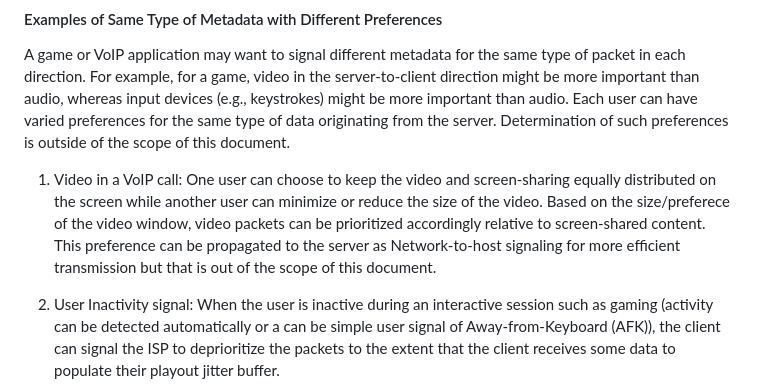
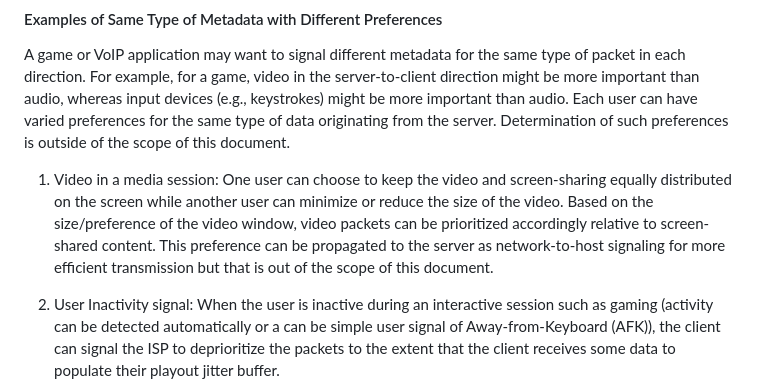
Before and after one commit to danwing/signaling-use-cases, a Markdown page: draft-rwbr-tsvwg-signaling-use-cases.md, the part around the change. Rendered like a GitHub page.

```diff
--- a/draft-rwbr-tsvwg-signaling-use-cases.md
+++ b/draft-rwbr-tsvwg-signaling-use-cases.md
@@ -368,7 +368,7 @@ Solutions:
 
 A game or VoIP application may want to signal different metadata for the same type of packet in each direction.  For example, for a game, video in the server-to-client direction might be more important than audio, whereas input devices (e.g., keystrokes) might be more important than audio. Each user can have varied preferences for the same type of data originating from the server. Determination of such preferences is outside of the scope of this document.
 
-1. Video in a VoIP call: One user can choose to keep the video and screen-sharing equally distributed on the screen while another user can minimize or reduce the size of the video. Based on the size/preferece of the video window, video packets can be prioritized accordingly relative to screen-shared content. This preference can be propagated to the server as Network-to-host signaling for more efficient transmission but that is out of the scope of this document.
+1. Video in a media session: One user can choose to keep the video and screen-sharing equally distributed on the screen while another user can minimize or reduce the size of the video. Based on the size/preference of the video window, video packets can be prioritized accordingly relative to screen-shared content. This preference can be propagated to the server as network-to-host signaling for more efficient transmission but that is out of the scope of this document.
 
 2. User Inactivity signal: When the user is inactive during an interactive session such as gaming (activity can be detected automatically or a can be simple user signal of Away-from-Keyboard (AFK)), the client can signal the ISP to deprioritize the packets to the extent that the client receives some data to populate their playout jitter buffer.
 
```
